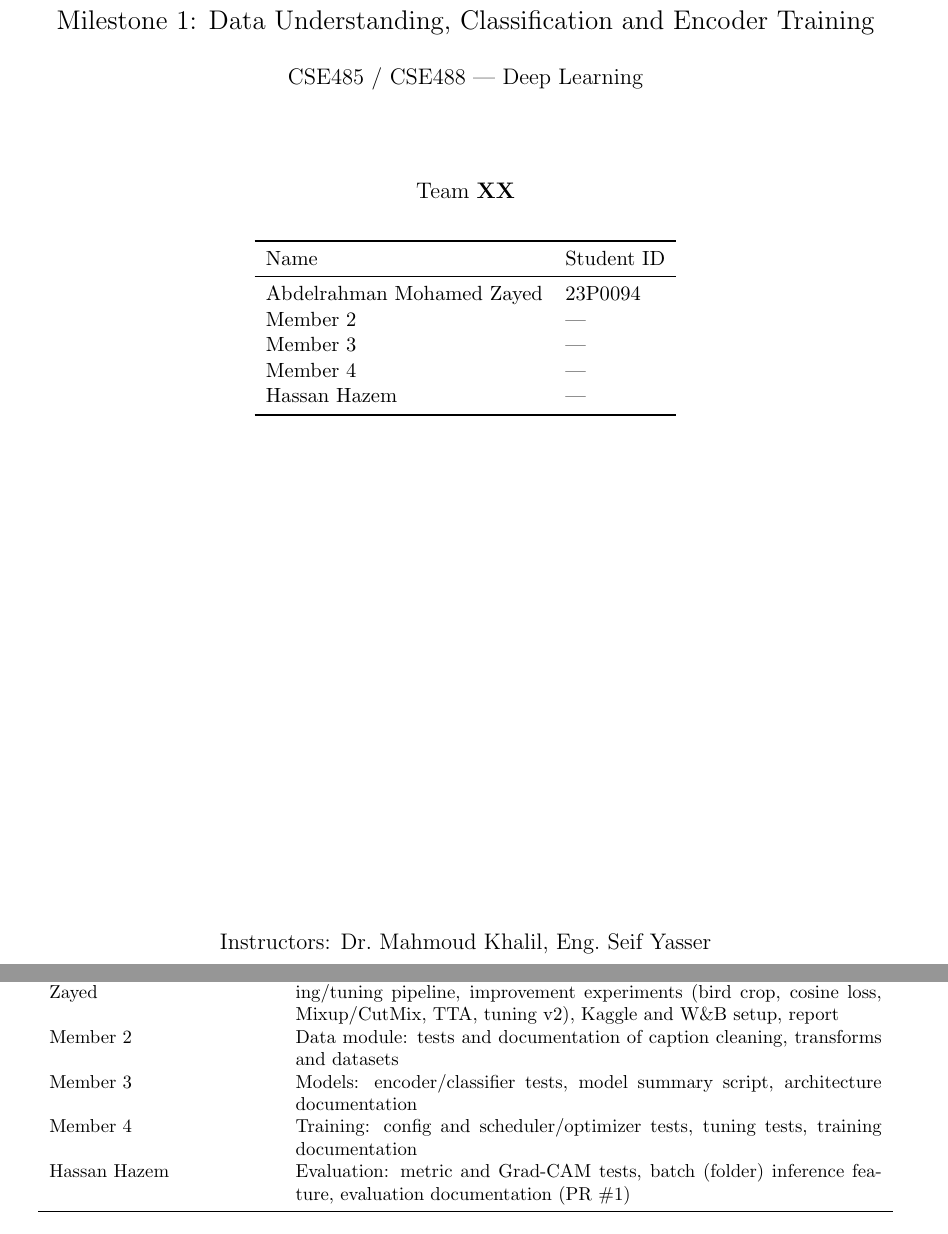
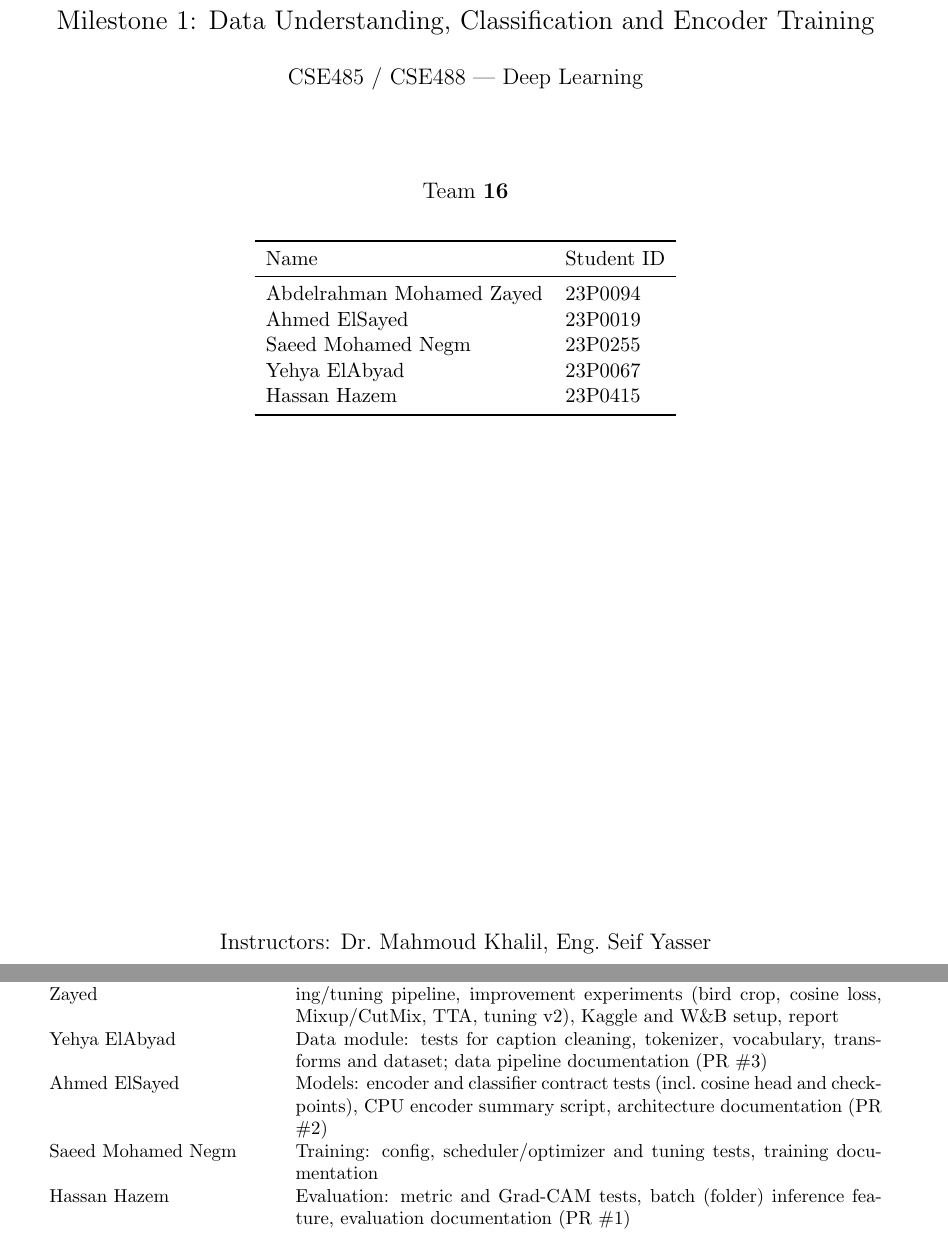
Before and after one commit to Abdelrahmanzay/cub-pixels-to-language, a LaTeX document (report/m1_report.tex): two parts of pages 1 and 31 of 32, joined at a grey line, cut so that both start at the same text. Compiled offline with pdfLaTeX.

Commit message:
Report: team 16 members, IDs and contributions

```diff
--- a/report/m1_report.tex
+++ b/report/m1_report.tex
@@ -34,17 +34,17 @@
 \vspace{0.4cm}
 {\large CSE485 / CSE488 --- Deep Learning\par}
 \vspace{1.5cm}
-{\large Team \textbf{XX}\par}
+{\large Team \textbf{16}\par}
 \vspace{0.6cm}
 \begin{tabular}{ll}
 \toprule
 Name & Student ID \\
 \midrule
 Abdelrahman Mohamed Zayed & 23P0094 \\
-Member 2 & --- \\
-Member 3 & --- \\
-Member 4 & --- \\
-Hassan Hazem & --- \\
+Ahmed ElSayed & 23P0019 \\
+Saeed Mohamed Negm & 23P0255 \\
+Yehya ElAbyad & 23P0067 \\
+Hassan Hazem & 23P0415 \\
 \bottomrule
 \end{tabular}
 \vfill
@@ -647,9 +647,9 @@ contains the exact configuration it was trained with.
 Member & Contribution\\
 \midrule
 Abdelrahman Mohamed Zayed & Repository and project structure, data pipeline, EDA, training/tuning pipeline, improvement experiments (bird crop, cosine loss, Mixup/CutMix, TTA, tuning v2), Kaggle and W\&B setup, report\\
-Member 2 & Data module: tests and documentation of caption cleaning, transforms and datasets\\
-Member 3 & Models: encoder/classifier tests, model summary script, architecture documentation\\
-Member 4 & Training: config and scheduler/optimizer tests, tuning tests, training documentation\\
+Yehya ElAbyad & Data module: tests for caption cleaning, tokenizer, vocabulary, transforms and dataset; data pipeline documentation (PR \#3)\\
+Ahmed ElSayed & Models: encoder and classifier contract tests (incl.\ cosine head and checkpoints), CPU encoder summary script, architecture documentation (PR \#2)\\
+Saeed Mohamed Negm & Training: config, scheduler/optimizer and tuning tests, training documentation\\
 Hassan Hazem & Evaluation: metric and Grad-CAM tests, batch (folder) inference feature, evaluation documentation (PR \#1)\\
 \bottomrule
 \end{tabular}
```
Also changed, not shown: 1 other file.
